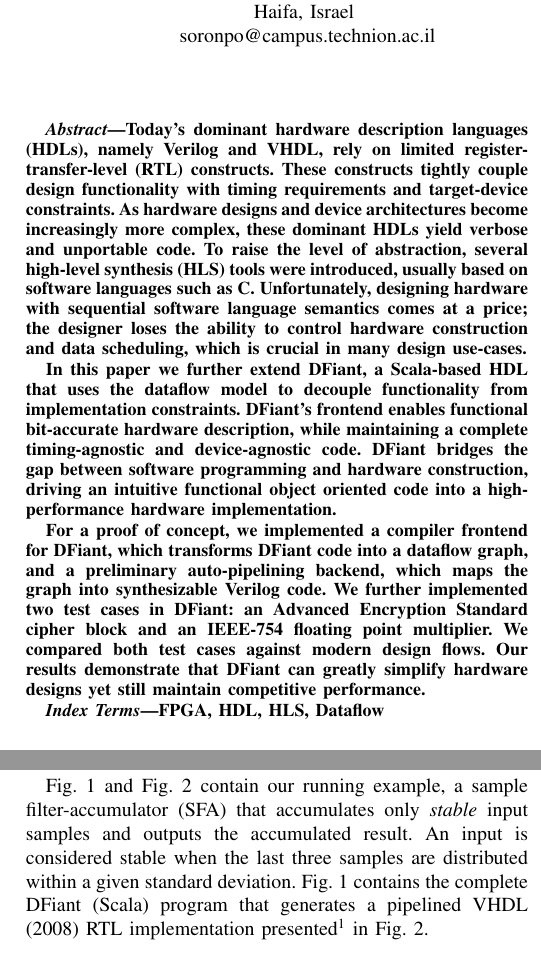
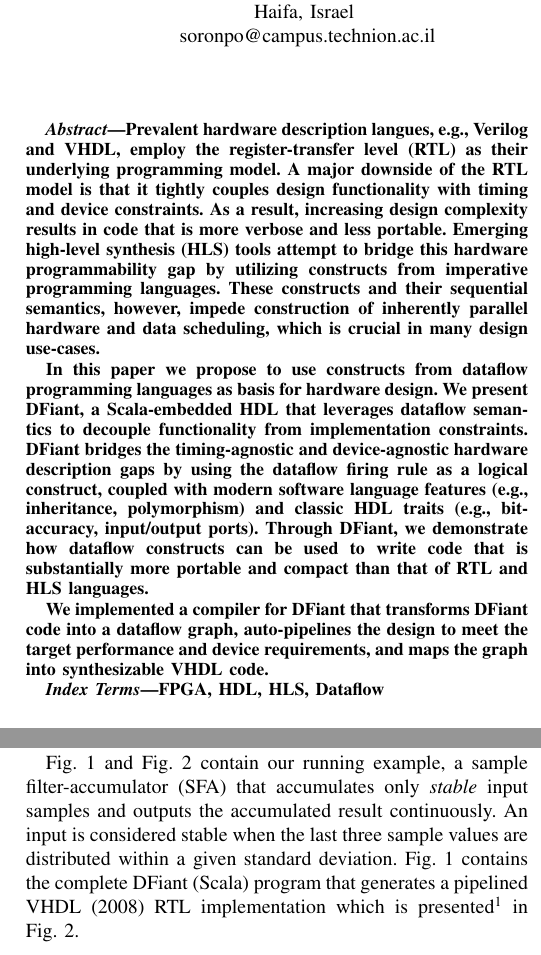
Before and after one commit to DFiantHDL/DFHDL, a LaTeX paper (doc/fpl2019/fpl2019.tex, which reads doc/fpl2019/abstract.tex, doc/fpl2019/dfiant.tex): two parts of the columns of pages 1 and 3 of 6, joined at a grey line, cut so that both start at the same text. Compiled offline with pdfLaTeX; a missing font is replaced by an installed copy or a similar font; a LaTeX package or settings file that is missing is left out.

Commit message:
paper updates

```diff
--- a/doc/fpl2019/abstract.tex
+++ b/doc/fpl2019/abstract.tex
@@ -1,13 +1,18 @@
 % As a general rule, do not put math, special symbols or citations
 % in the abstract
 \begin{abstract}
-Today's dominant hardware description languages (HDLs), namely Verilog and VHDL, rely on limited register-transfer-level (RTL) constructs. These constructs tightly couple design functionality with timing requirements and target-device constraints. As hardware designs and device architectures become increasingly more complex, these dominant HDLs yield verbose and unportable code.
-To raise the level of abstraction, several high-level synthesis (HLS) tools were introduced, usually based on software languages such as C. Unfortunately, designing hardware with sequential software language semantics comes at a price; the designer loses the ability to control hardware construction and data scheduling, which is crucial in many design use-cases.
+Prevalent hardware description langues, e.g., Verilog and VHDL, employ the register-transfer level (RTL) as their underlying programming model. A major downside of the RTL model is that it tightly couples design functionality with timing and device constraints. As a result, increasing design complexity results in code that is more verbose and less portable.
+Emerging high-level synthesis (HLS) tools attempt to bridge this hardware programmability gap by utilizing constructs from imperative programming languages. These constructs and their sequential semantics, however, impede construction of inherently parallel hardware and data scheduling, which is crucial in many design use-cases.
 
-In this paper we further extend DFiant, a Scala-based HDL that uses the dataflow model to decouple functionality from implementation constraints.
-DFiant's frontend enables functional bit-accurate hardware description, while maintaining a complete timing-agnostic and device-agnostic code. DFiant bridges the gap between software programming and hardware construction, driving an intuitive functional object oriented code into a high-performance hardware implementation.
+In this paper we propose to use constructs from dataflow programming languages as basis for hardware design. We present DFiant, a Scala-embedded HDL that leverages dataflow semantics to decouple functionality from implementation constraints.
+DFiant bridges the timing-agnostic and device-agnostic hardware description gaps by using the dataflow firing rule as a logical construct, coupled with modern software language features (e.g., inheritance, polymorphism) and classic HDL traits (e.g., bit-accuracy, input/output ports). Through DFiant, we demonstrate how dataflow constructs can be used to write code that is substantially more portable and compact than that of RTL and HLS languages.
 
-For a proof of concept, we implemented a compiler frontend for DFiant, which transforms DFiant code into a dataflow graph, and a preliminary auto-pipelining backend, which maps the graph into synthesizable Verilog code. We further implemented two test cases in DFiant: an Advanced Encryption Standard cipher block and an IEEE-754 floating point multiplier. We compared both test cases against modern design flows. Our results demonstrate that DFiant can greatly simplify hardware designs yet still maintain competitive performance.
+We implemented a compiler for DFiant that transforms DFiant code into a dataflow graph, auto-pipelines the design to meet the target performance and device requirements, and maps the graph into synthesizable VHDL code.
 \end{abstract}
 
-%We defined a new language from the ground up, borrowing concepts from hardware, dataflow and software languages. The result is a strongly-typed, purely synthesizable extendable language frontend, fit for both general-purpose and high level hardware description.
+
+%For over two decades, register-transfer level (RTL) has been the dominant programming model as the basis for hardware description languages (HDLs) such as Verilog and VHDL. Unfortunately, RTL language-constructs tightly couple design functionality with timing and device constraints, thus as the design complexity grows the design code becomes more verbose and less portable.
+%To bridge this hardware programmability gap, high-level synthesis (HLS) tools were introduced and based on software languages such as C. However, sequential software language semantics prevent designers from controlling hardware construction and data scheduling, which is crucial in many design use-cases.
+
+%In this paper we introduce a dataflow hardware programming model as the basis for DFiant, a Scala-embedded HDL that decouples functionality from implementation constraints.
+%DFiant bridges the timing-agnostic and device-agnostic hardware description gaps by incorporating dataflow semantics together with modern software language features such as inheritance and polymorphism; and typical HDL traits such as bit-accuracy, input/output ports, and component composition. DFiant is not an HLS language, nor is it an RTL language, but it is still an HDL that provides abstractions beyond RTL behavioral modeling, to reduce verbosity yet maintain portable codes.
--- a/doc/fpl2019/dfiant.tex
+++ b/doc/fpl2019/dfiant.tex
@@ -2,7 +2,7 @@
 \label{sec:dfiant}
 DFiant is a Scala library and thus possesses various rich type safe language constructs. DFiant also incorporates unique language semantics that enable dataflow-based hardware description. In this section we elaborate on these constructs and semantics.
 
-\fig{fig:SFADFiant} and \fig{fig:SFAVHDL} contain our running example, a sample filter-accumulator (SFA) that accumulates only \textit{stable} input samples and outputs the accumulated result. An input is considered stable when the last three samples are distributed within a given standard deviation. \fig{fig:SFADFiant} contains the complete DFiant (Scala) program that generates a pipelined VHDL (2008) RTL implementation presented\footnote{The presented VHDL code was slightly modified for brevity.} in \fig{fig:SFAVHDL}.
+\fig{fig:SFADFiant} and \fig{fig:SFAVHDL} contain our running example, a sample filter-accumulator (SFA) that accumulates only \textit{stable} input samples and outputs the accumulated result continuously. An input is considered stable when the last three sample values are distributed within a given standard deviation. \fig{fig:SFADFiant} contains the complete DFiant (Scala) program that generates a pipelined VHDL (2008) RTL implementation which is presented\footnote{The presented VHDL code was slightly modified for brevity.} in \fig{fig:SFAVHDL}.
 
 \begin{table*}[t!]
   \centering
```
Also changed, not shown: doc/fpl2019/fpl2019.tex (+1 -1 lines), doc/fpl2019/graphics/sfa.pdf (added), doc/fpl2019/dfiant.tex (4 more changed lines), 2 other files.
